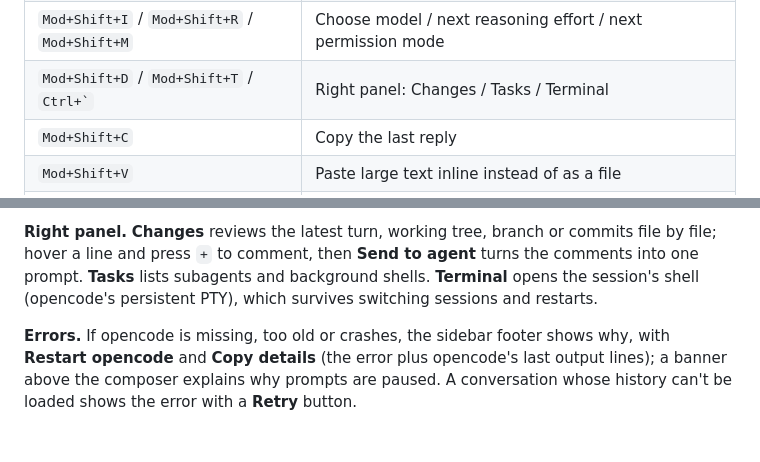
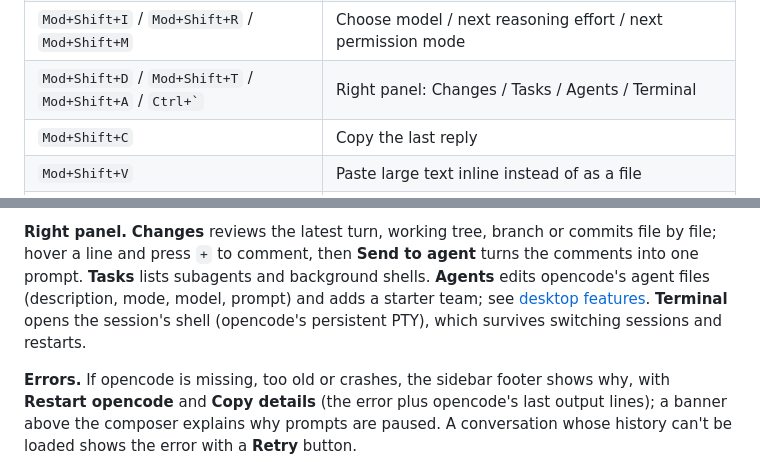
Before and after one commit to bmz1/ocdesk, a Markdown page: README.md, 2 parts joined by grey strips. GitHub-like rendering; blank space fills up the shorter version.

```diff
--- a/README.md
+++ b/README.md
@@ -105,7 +105,7 @@ Drag the sidebar's right edge to resize it (double-click resets it).
 | `Enter` / `Esc` with an empty prompt | Allow once / deny a pending approval (typed text + Enter denies with feedback) |
 | `Ctrl+O` (macOS) / `Ctrl+Shift+O` | Transcript detail: normal → verbose → hide successful work |
 | `Mod+Shift+I` / `Mod+Shift+R` / `Mod+Shift+M` | Choose model / next reasoning effort / next permission mode |
-| `Mod+Shift+D` / `Mod+Shift+T` / `` Ctrl+` `` | Right panel: Changes / Tasks / Terminal |
+| `Mod+Shift+D` / `Mod+Shift+T` / `Mod+Shift+A` / `` Ctrl+` `` | Right panel: Changes / Tasks / Agents / Terminal |
 | `Mod+Shift+C` | Copy the last reply |
 | `Mod+Shift+V` | Paste large text inline instead of as a file |
 | `Mod+/` | Keyboard shortcuts |
@@ -129,7 +129,10 @@ transcript; click one to see it full size.
 **Right panel.** **Changes** reviews the latest turn, working tree, branch or
 commits file by file; hover a line and press `+` to comment, then **Send to
 agent** turns the comments into one prompt. **Tasks** lists subagents and
-background shells. **Terminal** opens the session's shell (opencode's
+background shells. **Agents** edits opencode's agent files (description,
+mode, model, prompt) and adds a starter team; see
+[desktop features](docs/desktop-features.md#agents-and-subagents).
+**Terminal** opens the session's shell (opencode's
 persistent PTY), which survives switching sessions and restarts.
 
 **Errors.** If opencode is missing, too old or crashes, the sidebar footer
```
Also changed, not shown: docs/desktop-features.md (+43 -0 lines), docs/workflow-builder-plan.md (deleted, +0 -148 lines), handoff.md (+22 -1 lines), docs/screenshots/agents-panel.png (added), 14 other files.
